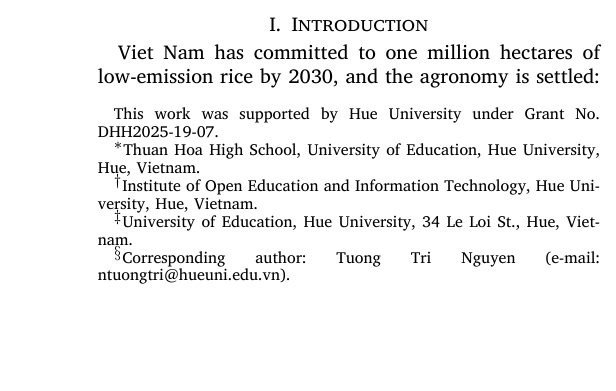
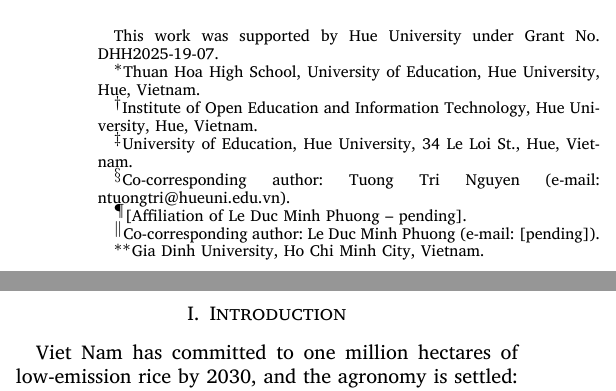
Before and after one commit to mxuanvan02/TwinGate, a LaTeX paper (paper2/main.tex): part of one column of page 1 of 10 before the commit and two parts of the columns of page 1 of 10 after it, the two joined at a grey line, cut so that both start at the same text, the shorter picture padded with empty space. Compiled offline with XeLaTeX.

Commit message:
docs(repo): layout chuẩn sản phẩm khoa học — README định hướng, docs/, 5 tác giả
Vấn đề 1 (repo chưa có layout định hướng):
- README header mới: 2 bài báo (Paper A safety-gate + Paper B HUJOS-TT under
  review), 5 tác giả, mục "Where to start" dẫn đường cho người đọc mới
- Repository layout bổ sung paper2/, paper2_hujos/, docs/, CITATION.cff
- PROPOSAL_*.md + UPGRADE_FINDINGS.md chuyển vào docs/ (git mv), sửa 3 link
- paper2/main.tex (IEEE): khối tác giả 5 người, co-corresponding (Nguyen Tuong
  Tri + Le Duc Minh Phuong), affiliation Gia Dinh University cho Dang Tri
  Nguyen; TODO rõ cho affiliation/email Le Duc Minh Phuong (chờ xác nhận)
- CITATION.cff: đủ 5 tác giả. LƯU Ý: đã xoá ORCID do agent tự điền không
  verify — không thêm ORCID khi chưa có nguồn.
- Build kiểm chứng: IEEE 10 trang, tên+marks render đúng, 0 lỗi (4 warning
  chỉ là font fallback TU/ptm)

```diff
--- a/paper2/main.tex
+++ b/paper2/main.tex
@@ -78,13 +78,20 @@
 \title{An Inherent Blind Spot of Physics-Based Attestation for Irrigation Logs,
   and Device-Anchored Repair in Monitoring, Reporting and Verification for
   Low-Emission Rice}
-\author{Xuan~Van~Mai\IEEEauthorrefmark{1}\IEEEauthorrefmark{3}
-        and~Tuong~Tri~Nguyen\IEEEauthorrefmark{2}\IEEEauthorrefmark{3}\IEEEauthorrefmark{4}%
+\author{Xuan~Van~Mai\IEEEauthorrefmark{1}\IEEEauthorrefmark{3},
+        Tuong~Tri~Nguyen\IEEEauthorrefmark{2}\IEEEauthorrefmark{3}\IEEEauthorrefmark{4},
+        Le~Duc~Minh~Phuong\IEEEauthorrefmark{5}\IEEEauthorrefmark{6},
+        Dang~Tri~Nguyen\IEEEauthorrefmark{7},
+        and~Khanh~Duy~Truong\IEEEauthorrefmark{2}%
 \thanks{This work was supported by Hue University under Grant No. DHH2025-19-07.}%
 \thanks{\IEEEauthorrefmark{1}Thuan Hoa High School, University of Education, Hue University, Hue, Vietnam.}%
 \thanks{\IEEEauthorrefmark{2}Institute of Open Education and Information Technology, Hue University, Hue, Vietnam.}%
 \thanks{\IEEEauthorrefmark{3}University of Education, Hue University, 34 Le Loi St., Hue, Vietnam.}%
-\thanks{\IEEEauthorrefmark{4}Corresponding author: Tuong Tri Nguyen (e-mail: ntuongtri@hueuni.edu.vn).}}
+\thanks{\IEEEauthorrefmark{4}Co-corresponding author: Tuong Tri Nguyen (e-mail: ntuongtri@hueuni.edu.vn).}%
+% TODO(Van confirm): affiliation + e-mail of Le Duc Minh Phuong
+\thanks{\IEEEauthorrefmark{5}[Affiliation of Le Duc Minh Phuong -- pending].}%
+\thanks{\IEEEauthorrefmark{6}Co-corresponding author: Le Duc Minh Phuong (e-mail: [pending]).}%
+\thanks{\IEEEauthorrefmark{7}Gia Dinh University, Ho Chi Minh City, Vietnam.}}
 
 \maketitle
 \begin{abstract}
```
Also changed, not shown: README.md, docs/PROPOSAL_MRV_COST.md (renamed from PROPOSAL_MRV_COST.md), docs/PROPOSAL_TWIN_ATTESTED.md (renamed from PROPOSAL_TWIN_ATTESTED.md), docs/UPGRADE_FINDINGS.md (renamed from UPGRADE_FINDINGS.md), 1 other file.
